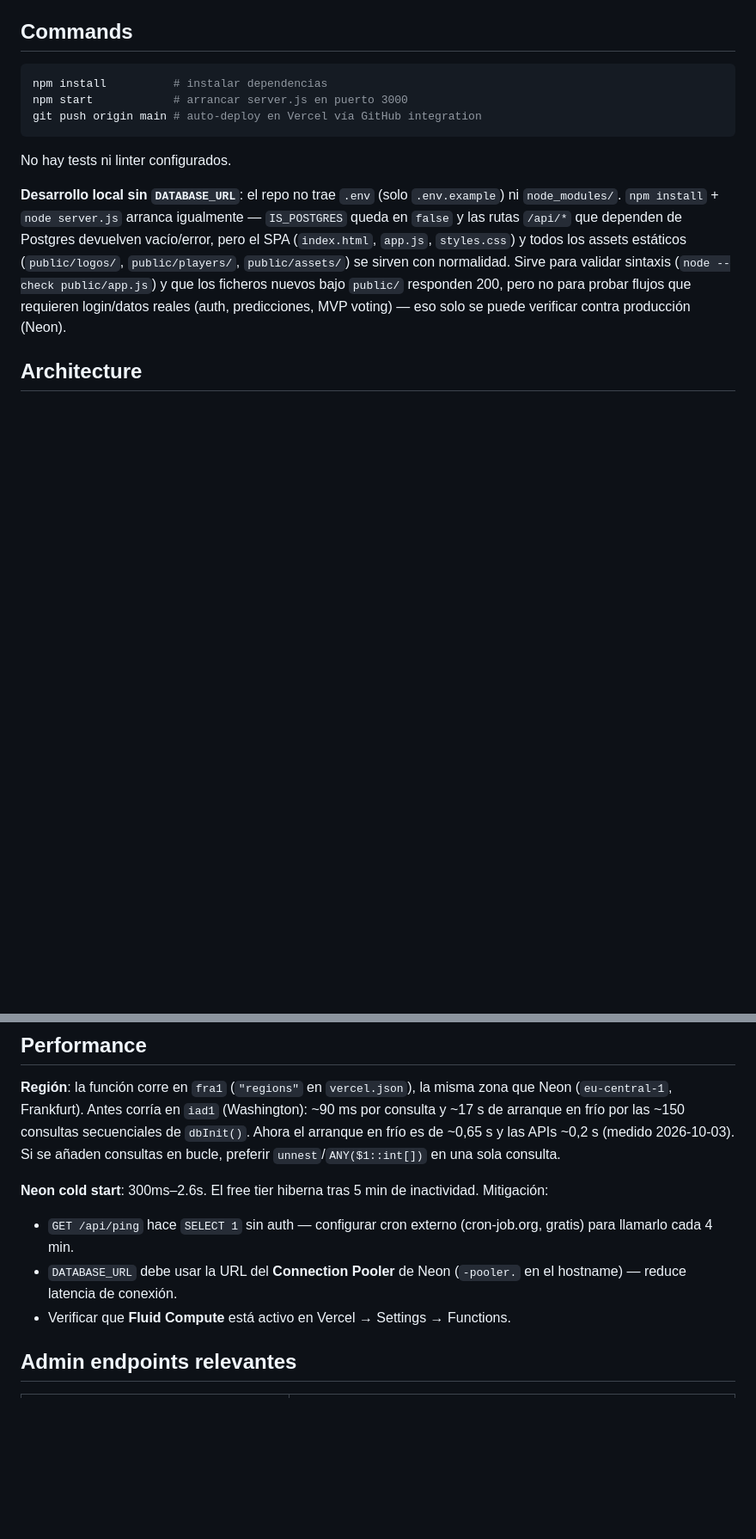
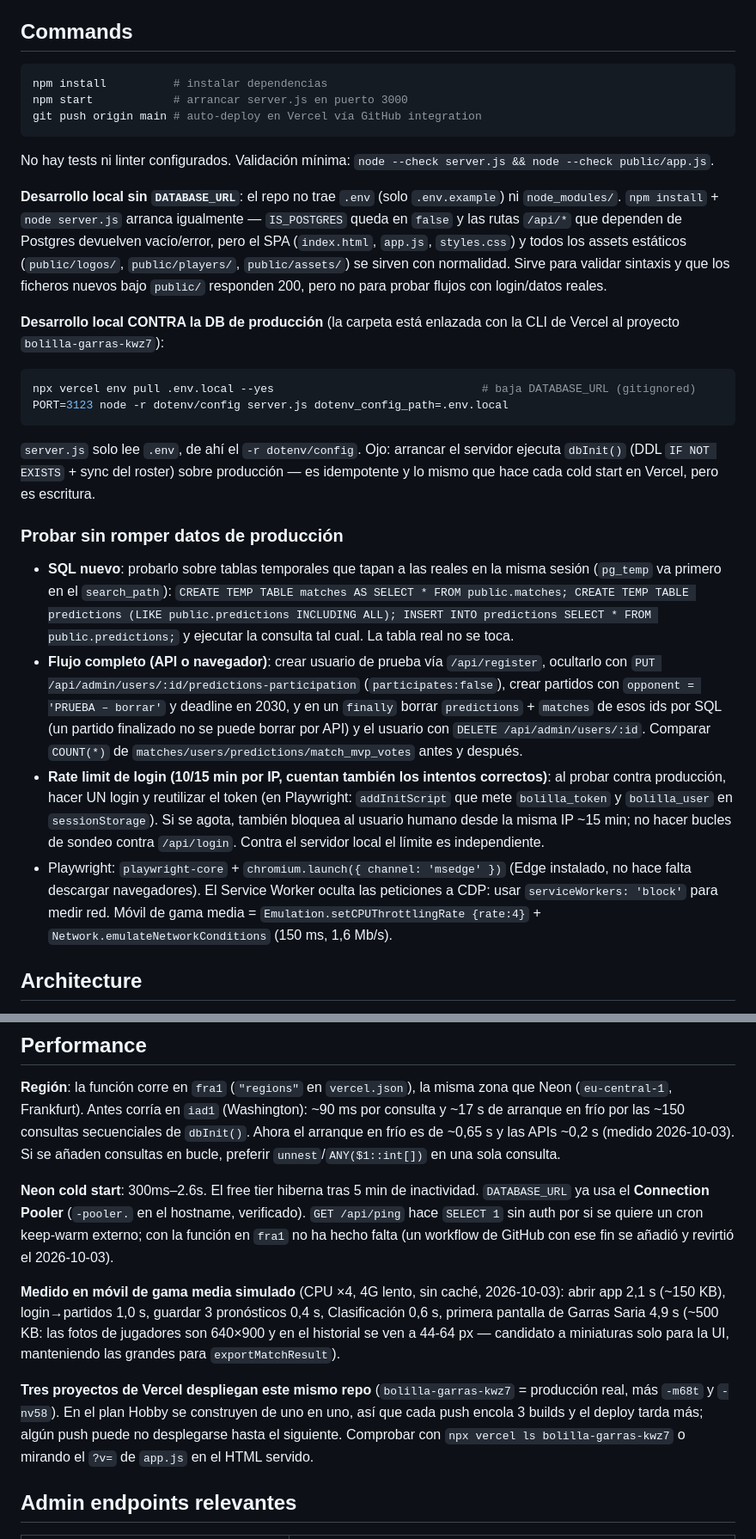
Before and after one commit to aitorulibarri/Bolilla-garras, a Markdown page: CLAUDE.md, 2 parts joined by grey strips. Shown at 86% size. Drawn GitHub-style; blank space fills up the shorter version.

Commit message:
docs: CLAUDE.md — cómo probar contra producción sin romper datos, rate limit, 3 proyectos Vercel, JWT_SECRET ausente
Co-Authored-By: Claude Opus 5.5 <noreply@anthropic.com>

````diff
--- a/CLAUDE.md
+++ b/CLAUDE.md
@@ -20,9 +20,25 @@ npm start            # arrancar server.js en puerto 3000
 git push origin main # auto-deploy en Vercel vía GitHub integration
 ```
 
-No hay tests ni linter configurados.
+No hay tests ni linter configurados. Validación mínima: `node --check server.js && node --check public/app.js`.
 
-**Desarrollo local sin `DATABASE_URL`**: el repo no trae `.env` (solo `.env.example`) ni `node_modules/`. `npm install` + `node server.js` arranca igualmente — `IS_POSTGRES` queda en `false` y las rutas `/api/*` que dependen de Postgres devuelven vacío/error, pero el SPA (`index.html`, `app.js`, `styles.css`) y todos los assets estáticos (`public/logos/`, `public/players/`, `public/assets/`) se sirven con normalidad. Sirve para validar sintaxis (`node --check public/app.js`) y que los ficheros nuevos bajo `public/` responden 200, pero no para probar flujos que requieren login/datos reales (auth, predicciones, MVP voting) — eso solo se puede verificar contra producción (Neon).
+**Desarrollo local sin `DATABASE_URL`**: el repo no trae `.env` (solo `.env.example`) ni `node_modules/`. `npm install` + `node server.js` arranca igualmente — `IS_POSTGRES` queda en `false` y las rutas `/api/*` que dependen de Postgres devuelven vacío/error, pero el SPA (`index.html`, `app.js`, `styles.css`) y todos los assets estáticos (`public/logos/`, `public/players/`, `public/assets/`) se sirven con normalidad. Sirve para validar sintaxis y que los ficheros nuevos bajo `public/` responden 200, pero no para probar flujos con login/datos reales.
+
+**Desarrollo local CONTRA la DB de producción** (la carpeta está enlazada con la CLI de Vercel al proyecto `bolilla-garras-kwz7`):
+
+```bash
+npx vercel env pull .env.local --yes                               # baja DATABASE_URL (gitignored)
+PORT=3123 node -r dotenv/config server.js dotenv_config_path=.env.local
+```
+
+`server.js` solo lee `.env`, de ahí el `-r dotenv/config`. Ojo: arrancar el servidor ejecuta `dbInit()` (DDL `IF NOT EXISTS` + sync del roster) sobre producción — es idempotente y lo mismo que hace cada cold start en Vercel, pero es escritura.
+
+### Probar sin romper datos de producción
+
+- **SQL nuevo**: probarlo sobre tablas temporales que tapan a las reales en la misma sesión (`pg_temp` va primero en el `search_path`): `CREATE TEMP TABLE matches AS SELECT * FROM public.matches; CREATE TEMP TABLE predictions (LIKE public.predictions INCLUDING ALL); INSERT INTO predictions SELECT * FROM public.predictions;` y ejecutar la consulta tal cual. La tabla real no se toca.
+- **Flujo completo (API o navegador)**: crear usuario de prueba vía `/api/register`, ocultarlo con `PUT /api/admin/users/:id/predictions-participation` (`participates:false`), crear partidos con `opponent = 'PRUEBA – borrar'` y deadline en 2030, y en un `finally` borrar `predictions` + `matches` de esos ids por SQL (un partido finalizado no se puede borrar por API) y el usuario con `DELETE /api/admin/users/:id`. Comparar `COUNT(*)` de `matches/users/predictions/match_mvp_votes` antes y después.
+- **Rate limit de login (10/15 min por IP, cuentan también los intentos correctos)**: al probar contra producción, hacer UN login y reutilizar el token (en Playwright: `addInitScript` que mete `bolilla_token` y `bolilla_user` en `sessionStorage`). Si se agota, también bloquea al usuario humano desde la misma IP ~15 min; no hacer bucles de sondeo contra `/api/login`. Contra el servidor local el límite es independiente.
+- Playwright: `playwright-core` + `chromium.launch({ channel: 'msedge' })` (Edge instalado, no hace falta descargar navegadores). El Service Worker oculta las peticiones a CDP: usar `serviceWorkers: 'block'` para medir red. Móvil de gama media = `Emulation.setCPUThrottlingRate {rate:4}` + `Network.emulateNetworkConditions` (150 ms, 1,6 Mb/s).
 
 ## Architecture
 
@@ -245,10 +261,11 @@ Primera subpestaña "Por jornada": `renderByWeek()` agrupa por semana lunes-domi
 
 **Región**: la función corre en `fra1` (`"regions"` en `vercel.json`), la misma zona que Neon (`eu-central-1`, Frankfurt). Antes corría en `iad1` (Washington): ~90 ms por consulta y ~17 s de arranque en frío por las ~150 consultas secuenciales de `dbInit()`. Ahora el arranque en frío es de ~0,65 s y las APIs ~0,2 s (medido 2026-10-03). Si se añaden consultas en bucle, preferir `unnest`/`ANY($1::int[])` en una sola consulta.
 
-**Neon cold start**: 300ms–2.6s. El free tier hiberna tras 5 min de inactividad. Mitigación:
-- `GET /api/ping` hace `SELECT 1` sin auth — configurar cron externo (cron-job.org, gratis) para llamarlo cada 4 min.
-- `DATABASE_URL` debe usar la URL del **Connection Pooler** de Neon (`-pooler.` en el hostname) — reduce latencia de conexión.
-- Verificar que **Fluid Compute** está activo en Vercel → Settings → Functions.
+**Neon cold start**: 300ms–2.6s. El free tier hiberna tras 5 min de inactividad. `DATABASE_URL` ya usa el **Connection Pooler** (`-pooler.` en el hostname, verificado). `GET /api/ping` hace `SELECT 1` sin auth por si se quiere un cron keep-warm externo; con la función en `fra1` no ha hecho falta (un workflow de GitHub con ese fin se añadió y revirtió el 2026-10-03).
+
+**Medido en móvil de gama media simulado** (CPU ×4, 4G lento, sin caché, 2026-10-03): abrir app 2,1 s (~150 KB), login→partidos 1,0 s, guardar 3 pronósticos 0,4 s, Clasificación 0,6 s, primera pantalla de Garras Saria 4,9 s (~500 KB: las fotos de jugadores son 640×900 y en el historial se ven a 44-64 px — candidato a miniaturas solo para la UI, manteniendo las grandes para `exportMatchResult`).
+
+**Tres proyectos de Vercel despliegan este mismo repo** (`bolilla-garras-kwz7` = producción real, más `-m68t` y `-nv58`). En el plan Hobby se construyen de uno en uno, así que cada push encola 3 builds y el deploy tarda más; algún push puede no desplegarse hasta el siguiente. Comprobar con `npx vercel ls bolilla-garras-kwz7` o mirando el `?v=` de `app.js` en el HTML servido.
 
 ## Admin endpoints relevantes
 
````
Also changed, not shown: other parts of CLAUDE.md (+2 -2 lines).
